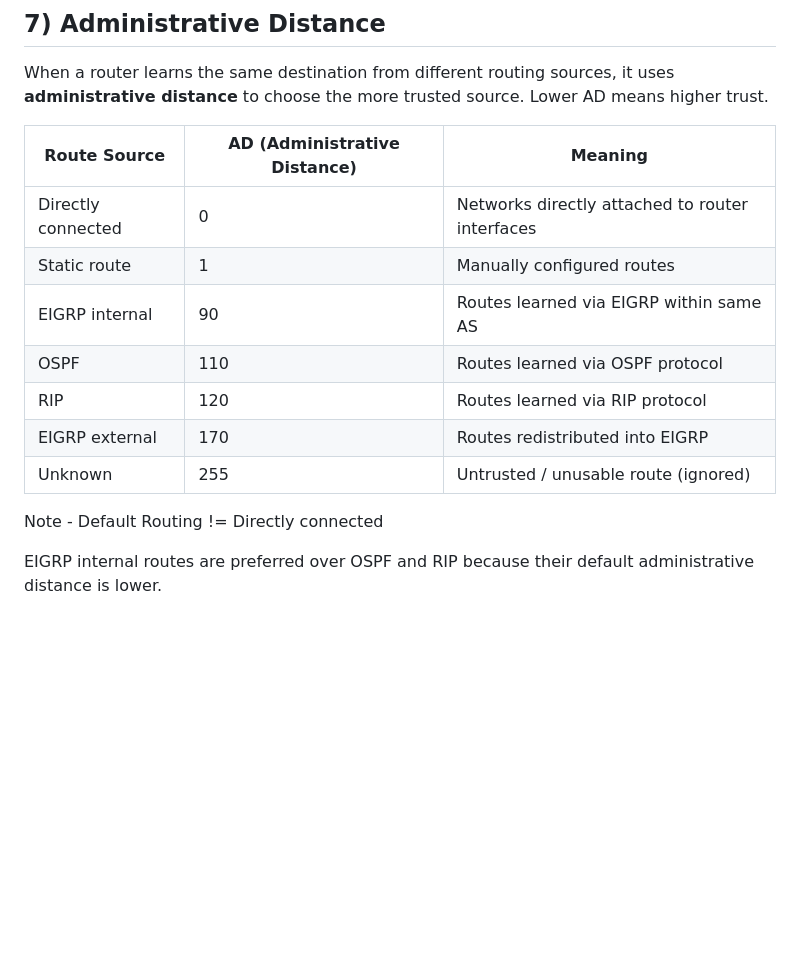
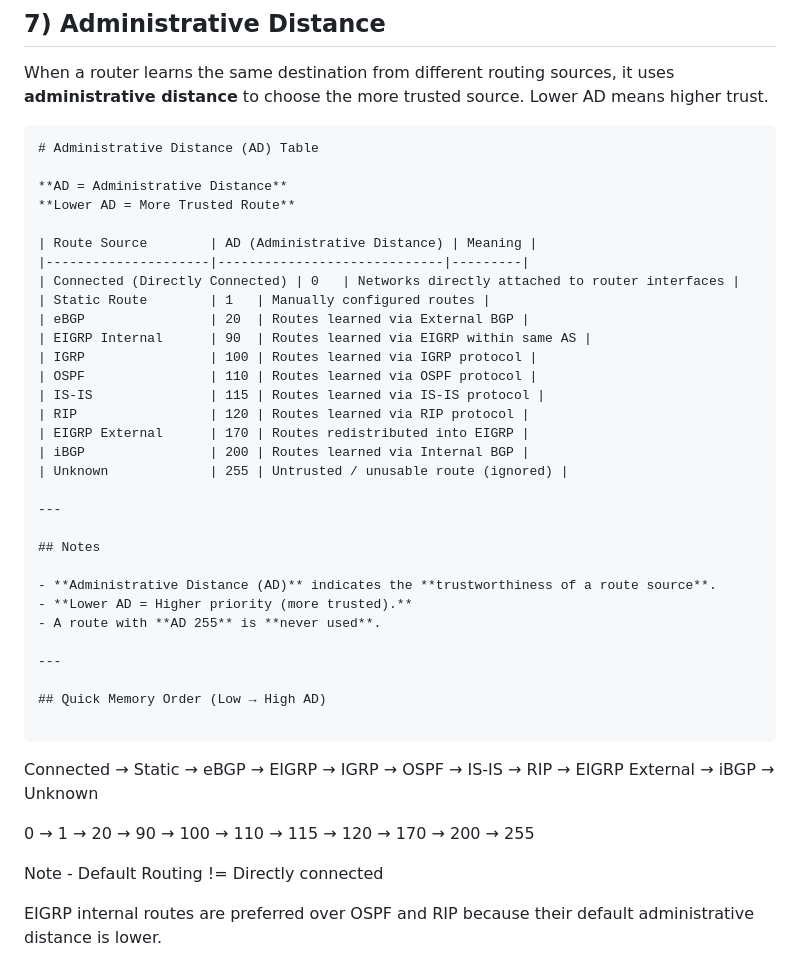
Before and after one commit to veenayaksirohi/DITISS, a Markdown page: FCN/intermediate/2. Routing Notes.md, the part around the change. Rendered like a GitHub page; blank space fills up the shorter version.

````diff
--- a/FCN/intermediate/2. Routing Notes.md
+++ b/FCN/intermediate/2. Routing Notes.md
@@ -200,15 +200,46 @@ If a router does not have a route for a destination, it sends the packet to the
 
 When a router learns the same destination from different routing sources, it uses **administrative distance** to choose the more trusted source. Lower AD means higher trust.
 
-| Route Source         | AD (Administrative Distance) | Meaning |
-|----------------------|------------------------------|--------|
-| Directly connected   | 0                            | Networks directly attached to router interfaces |
-| Static route         | 1                            | Manually configured routes |
-| EIGRP internal       | 90                           | Routes learned via EIGRP within same AS |
-| OSPF                 | 110                          | Routes learned via OSPF protocol |
-| RIP                  | 120                          | Routes learned via RIP protocol |
-| EIGRP external       | 170                          | Routes redistributed into EIGRP |
-| Unknown              | 255                          | Untrusted / unusable route (ignored) |
+```md
+# Administrative Distance (AD) Table
+
+**AD = Administrative Distance**
+**Lower AD = More Trusted Route**
+
+| Route Source        | AD (Administrative Distance) | Meaning |
+|---------------------|-----------------------------|---------|
+| Connected (Directly Connected) | 0   | Networks directly attached to router interfaces |
+| Static Route        | 1   | Manually configured routes |
+| eBGP                | 20  | Routes learned via External BGP |
+| EIGRP Internal      | 90  | Routes learned via EIGRP within same AS |
+| IGRP                | 100 | Routes learned via IGRP protocol |
+| OSPF                | 110 | Routes learned via OSPF protocol |
+| IS-IS               | 115 | Routes learned via IS-IS protocol |
+| RIP                 | 120 | Routes learned via RIP protocol |
+| EIGRP External      | 170 | Routes redistributed into EIGRP |
+| iBGP                | 200 | Routes learned via Internal BGP |
+| Unknown             | 255 | Untrusted / unusable route (ignored) |
+
+---
+
+## Notes
+
+- **Administrative Distance (AD)** indicates the **trustworthiness of a route source**.
+- **Lower AD = Higher priority (more trusted).**
+- A route with **AD 255** is **never used**.
+
+---
+
+## Quick Memory Order (Low → High AD)
+
+```
+
+Connected → Static → eBGP → EIGRP → IGRP → OSPF → IS-IS → RIP → EIGRP External → iBGP → Unknown
+
+0 → 1 → 20 → 90 → 100 → 110 → 115 → 120 → 170 → 200 → 255
+
+
+
 
 Note - Default Routing != Directly connected
 
````
